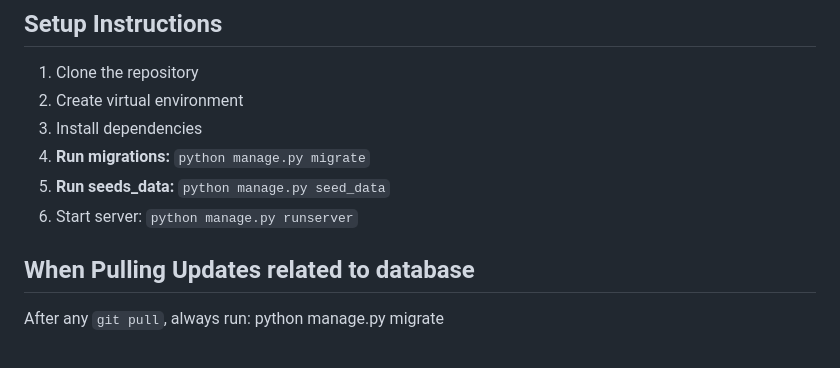
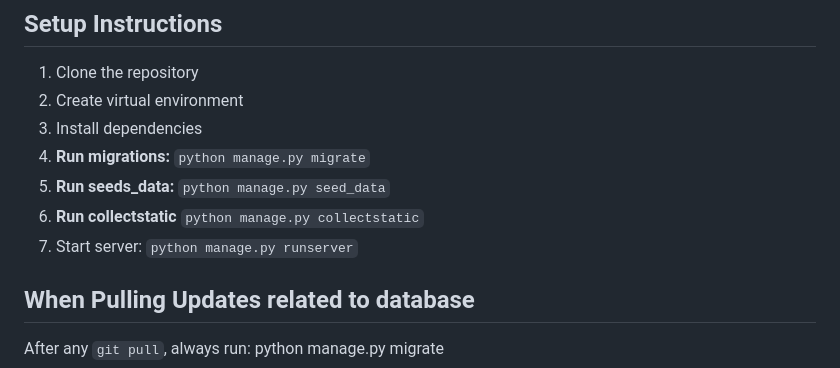
Before and after one commit to Coolafdood/meta-mood, a Markdown page: README.md, the part around the change. Drawn GitHub-style.

```diff
--- a/README.md
+++ b/README.md
@@ -5,7 +5,8 @@
 3. Install dependencies
 4. **Run migrations:** `python manage.py migrate`
 5. **Run seeds_data:** `python manage.py seed_data`
-6. Start server: `python manage.py runserver`
+6. **Run collectstatic** `python manage.py collectstatic`
+7. Start server: `python manage.py runserver`
 
 ## When Pulling Updates related to database
 
```
